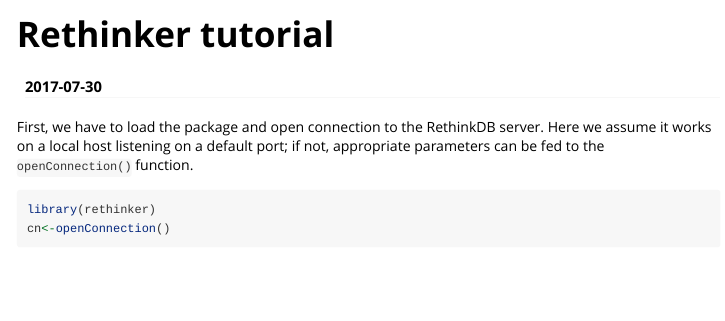
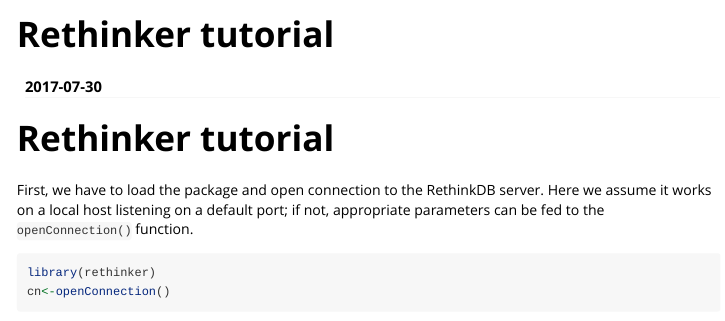
Before and after one commit to filipstachura/rethinker, an R Markdown document (vignettes/tutorial.Rmd): the page in a window 1100 px wide, from its top. Rendered offline with R 4.5, knitr and Pandoc, with nearby package versions; some code elsewhere in the file could not run offline.

Commit message:
Vignette has a title

```diff
--- a/vignettes/tutorial.Rmd
+++ b/vignettes/tutorial.Rmd
@@ -8,6 +8,7 @@
   %\VignetteEncoding{UTF-8}
 ---
 
+# Rethinker tutorial
 
 First, we have to load the package and open connection to the RethinkDB server.
 Here we assume it works on a local host listening on a default port; if not, appropriate parameters can be fed to the `openConnection()` function.
```
